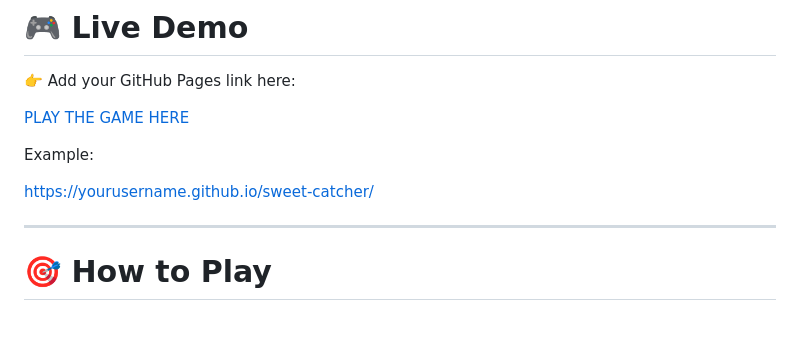
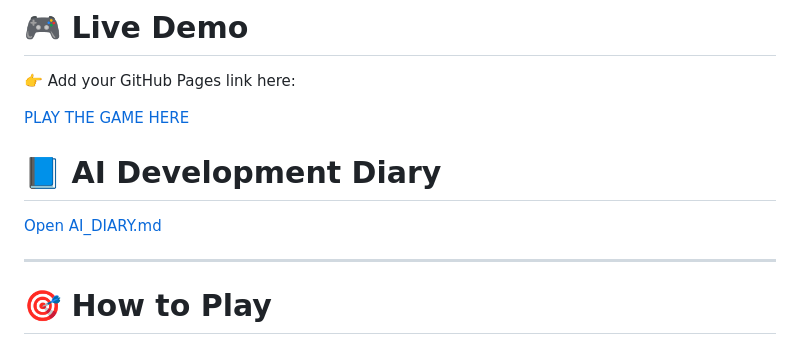
Before and after one commit to Nuray745/Game, a Markdown page: README.md, the part around one of its changes. GitHub-like rendering.

```diff
--- a/README.md
+++ b/README.md
@@ -24,7 +24,8 @@ Initial game planning created in Excalidraw:
 
-Example:
 
-https://yourusername.github.io/sweet-catcher/
+# 📘 AI Development Diary
+
+[Open AI_DIARY.md](./AI_DIARY.md)
 
 ---
 
```
Also changed, not shown: other parts of README.md (+3 -42 lines).
